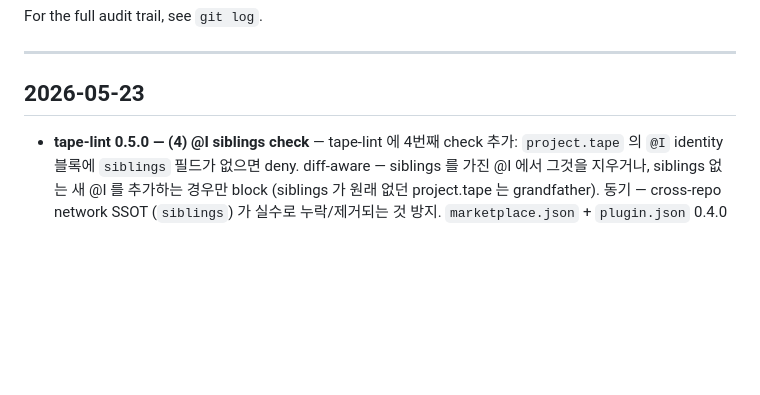
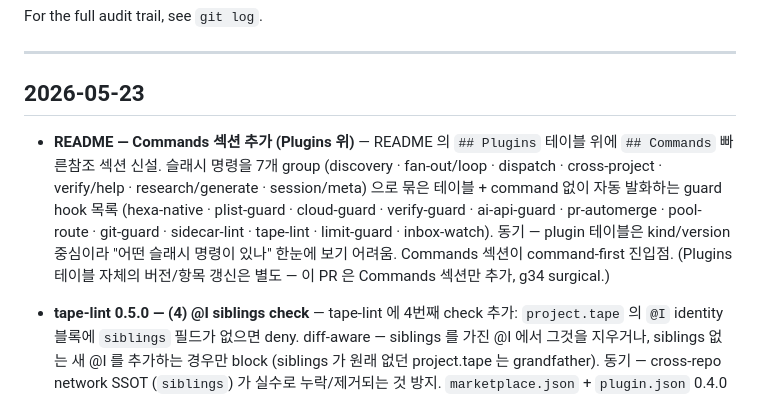
Before and after one commit to dancinlab/sidecar, a Markdown page: CHANGELOG.md, the part around the change. Drawn GitHub-style; blank space fills up the shorter version.

```diff
--- a/CHANGELOG.md
+++ b/CHANGELOG.md
@@ -7,6 +7,8 @@ For the full audit trail, see `git log`.
 ---
 
 ## 2026-05-23
+
+- **README — Commands 섹션 추가 (Plugins 위)** — README 의 `## Plugins` 테이블 위에 `## Commands` 빠른참조 섹션 신설. 슬래시 명령을 7개 group (discovery · fan-out/loop · dispatch · cross-project · verify/help · research/generate · session/meta) 으로 묶은 테이블 + command 없이 자동 발화하는 guard hook 목록 (hexa-native · plist-guard · cloud-guard · verify-guard · ai-api-guard · pr-automerge · pool-route · git-guard · sidecar-lint · tape-lint · limit-guard · inbox-watch). 동기 — plugin 테이블은 kind/version 중심이라 "어떤 슬래시 명령이 있나" 한눈에 보기 어려움. Commands 섹션이 command-first 진입점. (Plugins 테이블 자체의 버전/항목 갱신은 별도 — 이 PR 은 Commands 섹션만 추가, g34 surgical.)
 
 - **tape-lint 0.5.0 — (4) @I siblings check** — tape-lint 에 4번째 check 추가: `project.tape` 의 `@I` identity 블록에 `siblings` 필드가 없으면 deny. diff-aware — siblings 를 가진 @I 에서 그것을 지우거나, siblings 없는 새 @I 를 추가하는 경우만 block (siblings 가 원래 없던 project.tape 는 grandfather). 동기 — cross-repo network SSOT (`siblings`) 가 실수로 누락/제거되는 것 방지. `marketplace.json` + `plugin.json` 0.4.0 → 0.5.0.
 
```
Also changed, not shown: README.md (+16 -0 lines).
